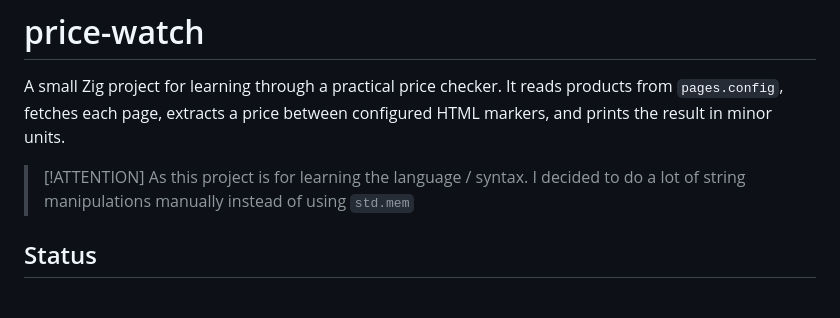
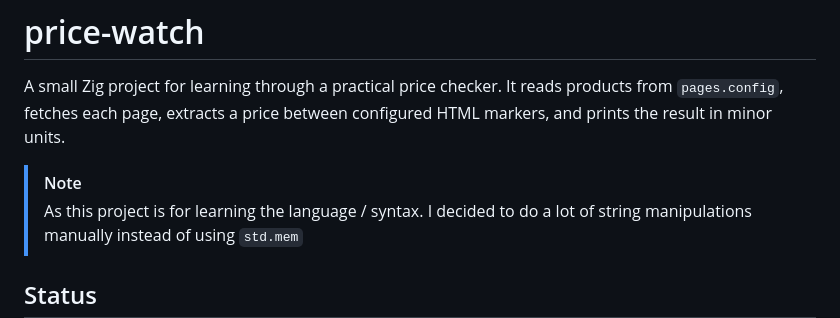
Before and after one commit to Fozzyack/price-watch, a Markdown page: README.md, the part around the change. GitHub-like rendering.

```diff
--- a/README.md
+++ b/README.md
@@ -2,7 +2,7 @@
 
 A small Zig project for learning through a practical price checker. It reads products from `pages.config`, fetches each page, extracts a price between configured HTML markers, and prints the result in minor units.
 
-> [!ATTENTION]
+> [!NOTE]
 > As this project is for learning the language / syntax. I decided to do a lot of string manipulations manually instead
 > of using `std.mem`
 
```
